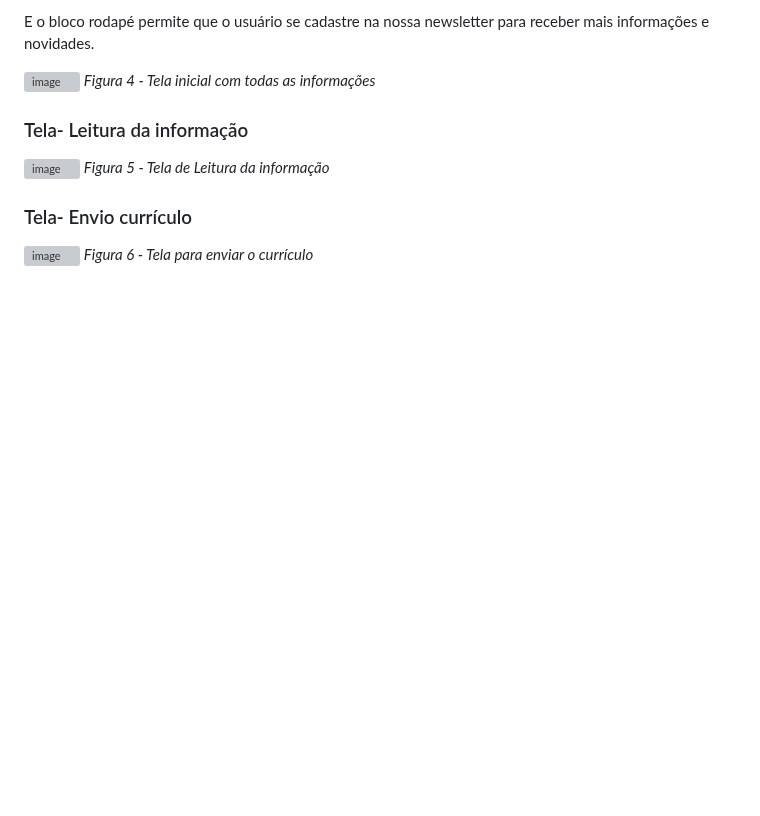
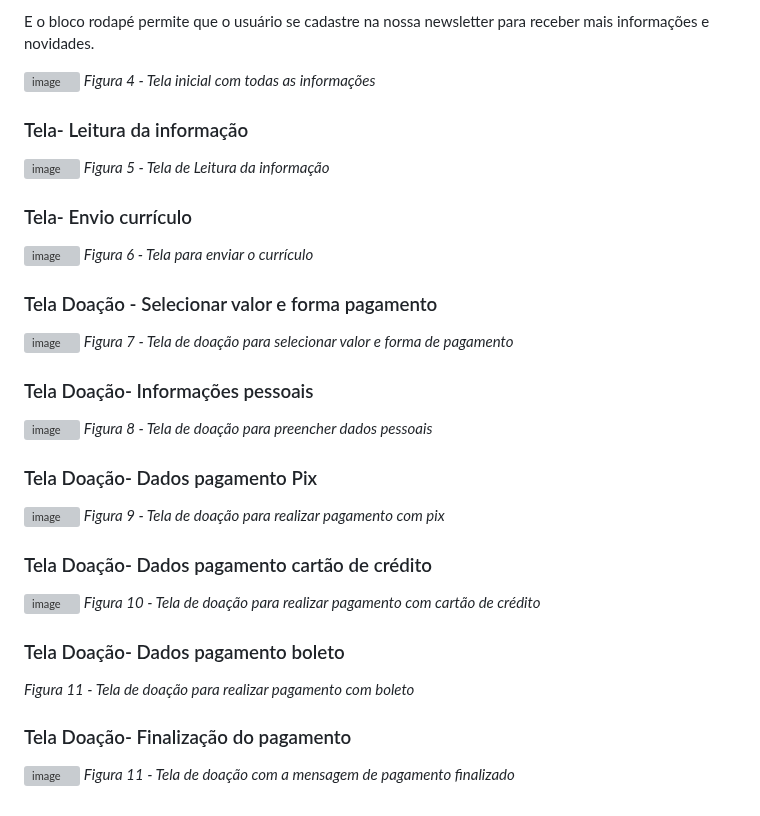
Before and after one commit to ICEI-PUC-Minas-PMV-ADS/pmv-ads-2023-1-e1-proj-web-t1-projeto-imigrante, a Markdown page: docs/04-Projeto de Interface.md, the part around one of its changes. Drawn GitHub-style; blank space fills up the shorter version; grey boxes are pictures that could not be loaded.

```diff
--- a/docs/04-Projeto de Interface.md
+++ b/docs/04-Projeto de Interface.md
@@ -45 +45,26 @@ E o bloco rodapé permite que o usuário se cadastre na nossa newsletter para re
 *Figura 6 - Tela para enviar o currículo*
+
+### Tela Doação - Selecionar valor e forma pagamento
+
+![image](https://user-images.githubusercontent.com/93337008/232529636-493b6a72-fb69-465b-a4a4-822e4fa82b7e.png)
+*Figura 7 - Tela de doação para selecionar valor e forma de pagamento*
+
+### Tela Doação- Informações pessoais
+![image](https://user-images.githubusercontent.com/93337008/232531674-e4b8217e-d0b1-4df4-a4af-0cfb8625a7cc.png)
+*Figura 8 - Tela de doação para preencher dados pessoais*
+
+### Tela Doação- Dados pagamento Pix
+![image](https://user-images.githubusercontent.com/93337008/232532624-ebf78f1b-5531-42c2-ac8a-fadb62a3b2f2.png)
+*Figura 9 - Tela de doação para realizar pagamento com pix*
+
+### Tela Doação- Dados pagamento cartão de crédito
+![image](https://user-images.githubusercontent.com/93337008/232533240-98a7a3f3-5dc0-450b-ab59-72a3543b9e66.png)
+*Figura 10 - Tela de doação para realizar pagamento com cartão de crédito*
+
+### Tela Doação- Dados pagamento boleto
+*Figura 11 - Tela de doação para realizar pagamento com boleto*
+
+
+### Tela Doação- Finalização do pagamento
+![image](https://user-images.githubusercontent.com/93337008/232534155-0614762f-7237-41e9-99be-486ee12f67b6.png)
+*Figura 11 - Tela de doação com a mensagem de pagamento finalizado*
```
Also changed, not shown: other parts of docs/04-Projeto de Interface.md (+2 -2 lines).
